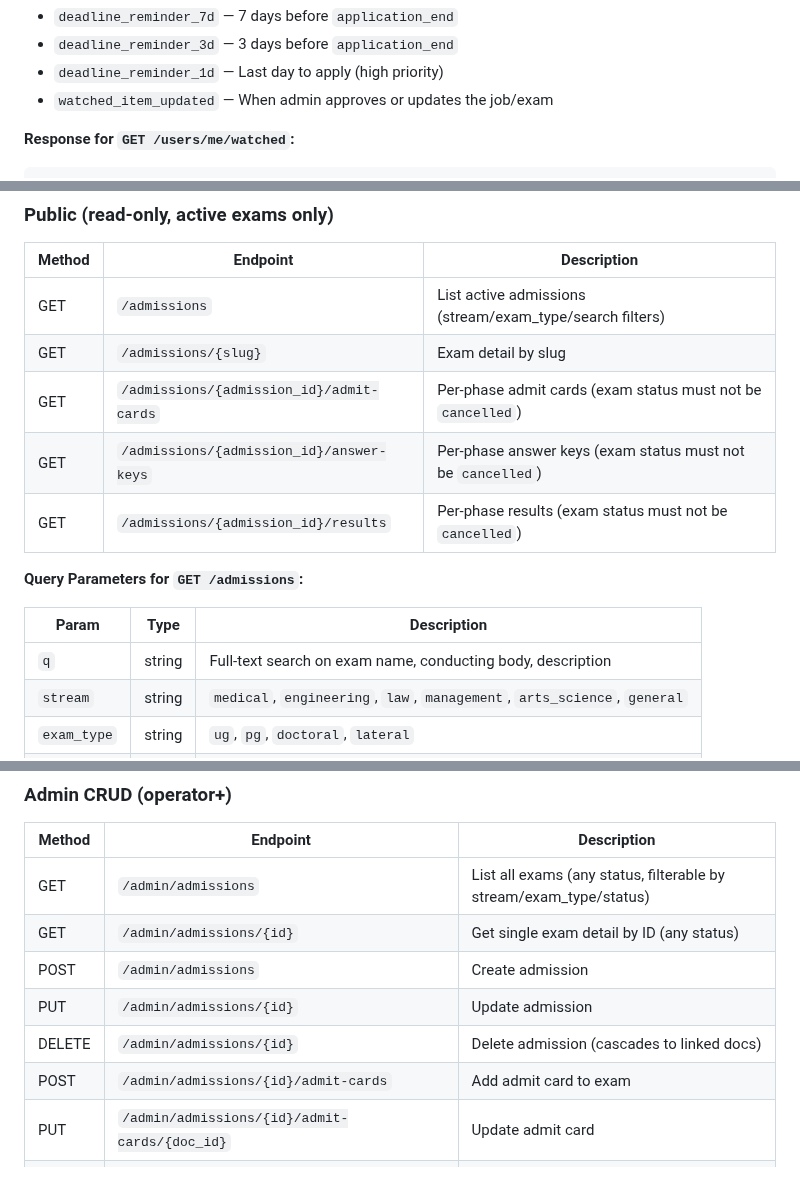
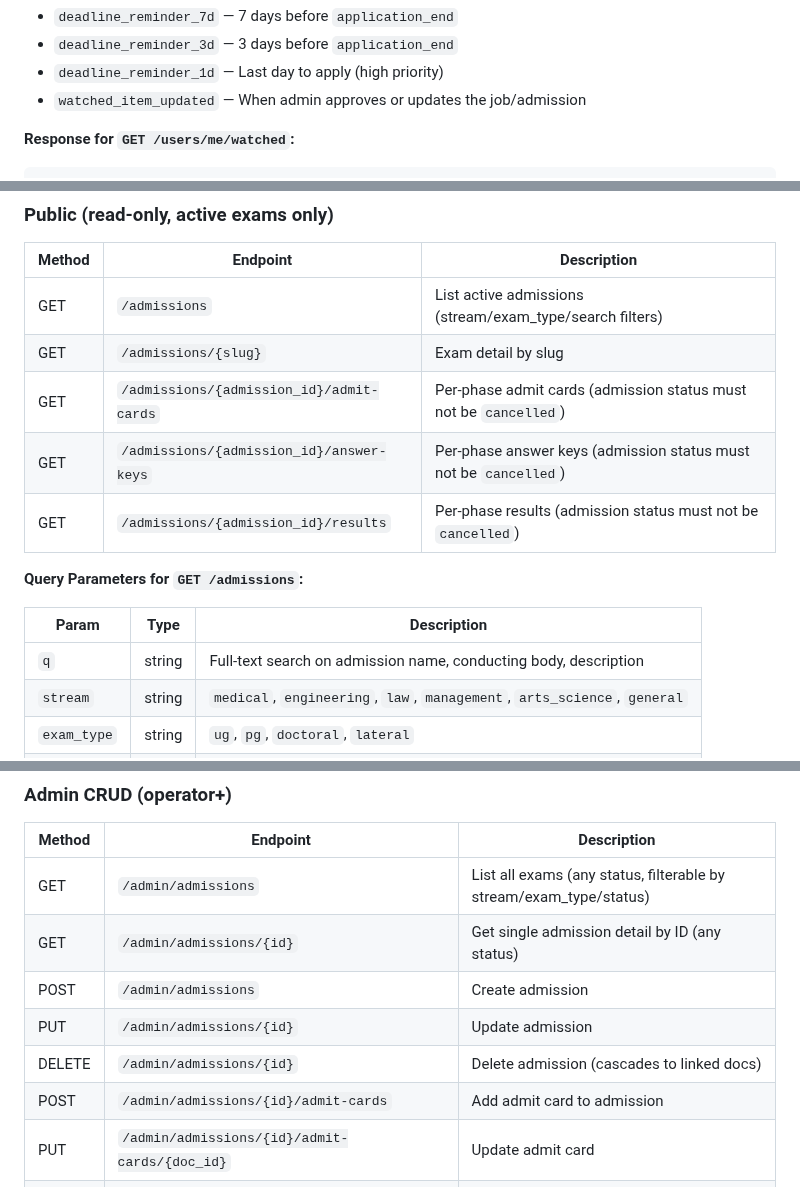
Before and after one commit to vacancyhai/hermes, a Markdown page: docs/API.md, 3 parts joined by grey strips. GitHub-like rendering.

````diff
--- a/docs/API.md
+++ b/docs/API.md
@@ -100,7 +100,7 @@ Users can watch specific jobs or admissions to receive automatic notifications.
 - `deadline_reminder_7d` — 7 days before `application_end`
 - `deadline_reminder_3d` — 3 days before `application_end`
 - `deadline_reminder_1d` — Last day to apply (high priority)
-- `watched_item_updated` — When admin approves or updates the job/exam
+- `watched_item_updated` — When admin approves or updates the job/admission
 
 **Response for `GET /users/me/watched`:**
 ```json
@@ -692,15 +692,15 @@ They have exam-specific fields: `stream`, `exam_type`, `counselling_body`, `seat
 |--------|----------|-------------|
 | GET | `/admissions` | List active admissions (stream/exam_type/search filters) |
 | GET | `/admissions/{slug}` | Exam detail by slug |
-| GET | `/admissions/{admission_id}/admit-cards` | Per-phase admit cards (exam status must not be `cancelled`) |
-| GET | `/admissions/{admission_id}/answer-keys` | Per-phase answer keys (exam status must not be `cancelled`) |
-| GET | `/admissions/{admission_id}/results` | Per-phase results (exam status must not be `cancelled`) |
+| GET | `/admissions/{admission_id}/admit-cards` | Per-phase admit cards (admission status must not be `cancelled`) |
+| GET | `/admissions/{admission_id}/answer-keys` | Per-phase answer keys (admission status must not be `cancelled`) |
+| GET | `/admissions/{admission_id}/results` | Per-phase results (admission status must not be `cancelled`) |
 
 **Query Parameters for `GET /admissions`:**
 
 | Param | Type | Description |
 |-------|------|-------------|
-| `q` | string | Full-text search on exam name, conducting body, description |
+| `q` | string | Full-text search on admission name, conducting body, description |
 | `stream` | string | `medical`, `engineering`, `law`, `management`, `arts_science`, `general` |
 | `exam_type` | string | `ug`, `pg`, `doctoral`, `lateral` |
 | `limit` | int | 1-100, default: 20 |
@@ -713,11 +713,11 @@ They have exam-specific fields: `stream`, `exam_type`, `counselling_body`, `seat
 | Method | Endpoint | Description |
 |--------|----------|-----------|
 | GET | `/admin/admissions` | List all exams (any status, filterable by stream/exam_type/status) |
-| GET | `/admin/admissions/{id}` | Get single exam detail by ID (any status) |
+| GET | `/admin/admissions/{id}` | Get single admission detail by ID (any status) |
 | POST | `/admin/admissions` | Create admission |
 | PUT | `/admin/admissions/{id}` | Update admission |
 | DELETE | `/admin/admissions/{id}` | Delete admission (cascades to linked docs) |
-| POST | `/admin/admissions/{id}/admit-cards` | Add admit card to exam |
+| POST | `/admin/admissions/{id}/admit-cards` | Add admit card to admission |
 | PUT | `/admin/admissions/{id}/admit-cards/{doc_id}` | Update admit card |
 | DELETE | `/admin/admissions/{id}/admit-cards/{doc_id}` | Delete admit card |
 | POST | `/admin/admissions/{id}/answer-keys` | Add answer key |
````
Also changed, not shown: other parts of docs/API.md (+5 -5 lines), README.md (+1 -1 lines).
